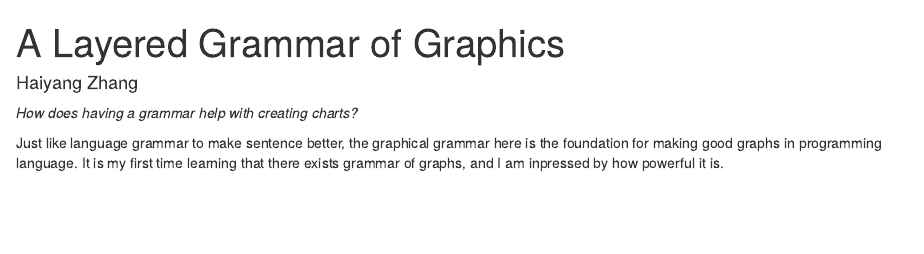
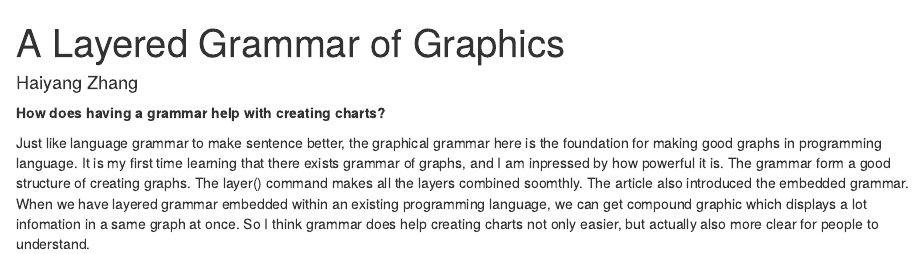
Before and after one commit to Stat585-at-ISU/blog-2017, an R Markdown document (03/HaiyangZhang.Rmd): the page in a window 1100 px wide, from its top. Rendered offline with R 4.5, knitr and Pandoc, with nearby package versions.

Commit message:
Update HaiyangZhang.Rmd

```diff
--- a/03/HaiyangZhang.Rmd
+++ b/03/HaiyangZhang.Rmd
@@ -6,6 +6,6 @@ layout: post
 root: ../../../
 ---
 
- *How does having a grammar help with creating charts?*
+ **How does having a grammar help with creating charts?**
 
-Just like language grammar to make sentence better, the graphical grammar here is the foundation for making good graphs in programming language. It is my first time learning that there exists grammar of graphs, and I am inpressed by how powerful it is.
+Just like language grammar to make sentence better, the graphical grammar here is the foundation for making good graphs in programming language. It is my first time learning that there exists grammar of graphs, and I am inpressed by how powerful it is. The grammar form a good structure of creating graphs. The layer() command makes all the layers combined soomthly. The article also introduced the embedded grammar. When we have layered grammar embedded within an existing programming language, we can get compound graphic which displays a lot infomation in a same graph at once. So I think grammar does help creating charts not only easier, but actually also more clear for people to understand.
```
